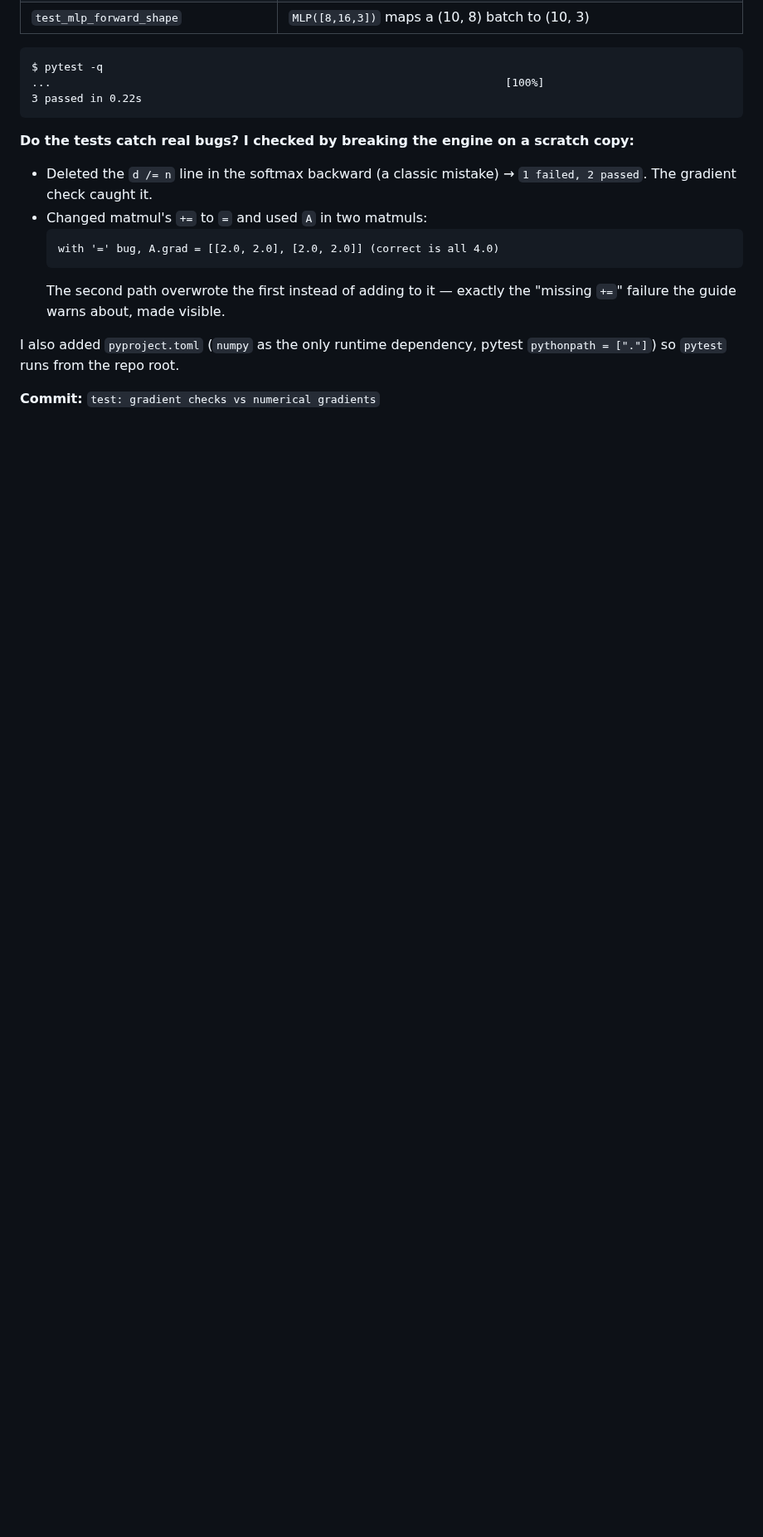
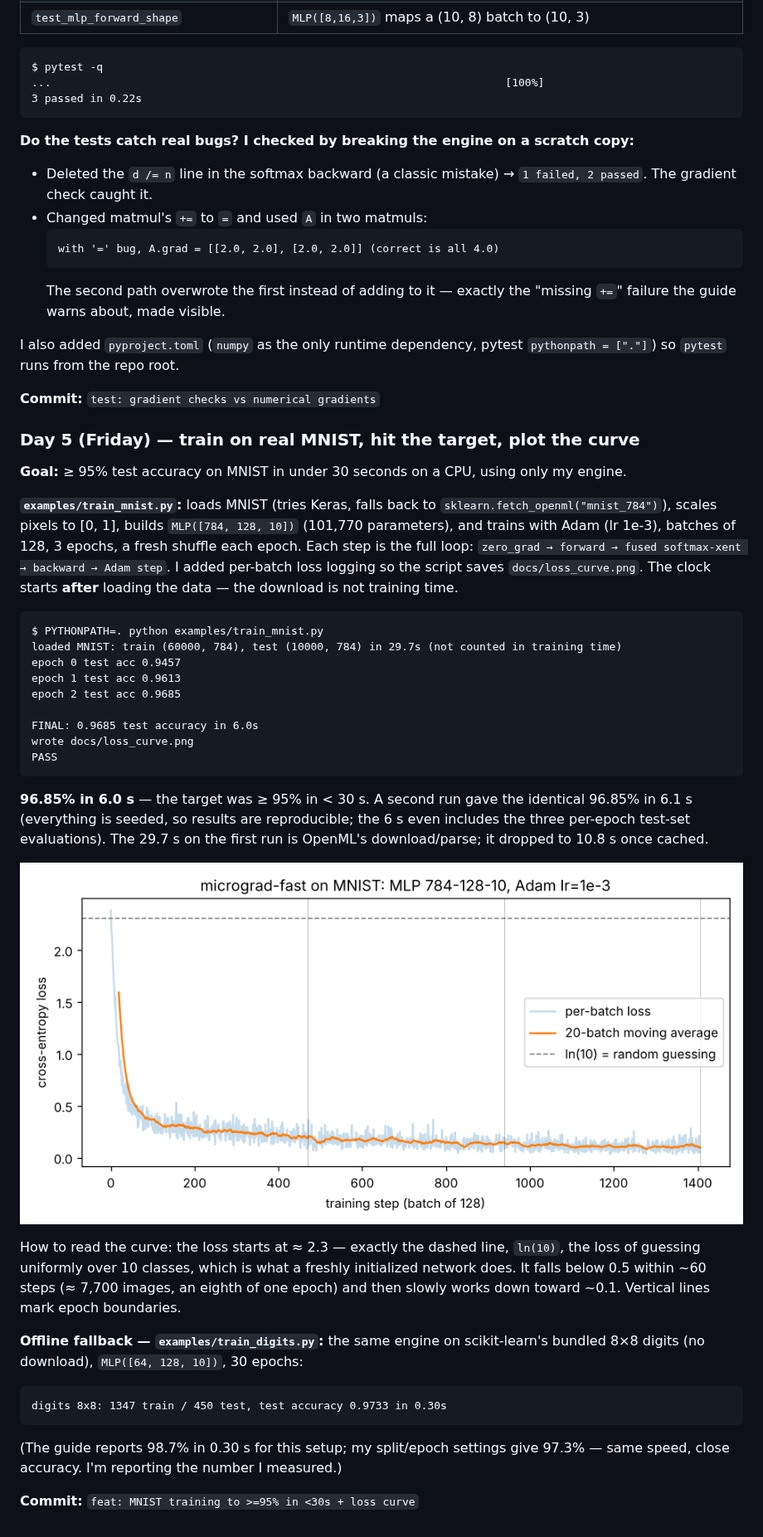
Before and after one commit to kashyapphassan2000-netizen/AI-LEARNING-FOUNDATIONS, a Markdown page: README.md, the part around the change. Shown at 83% size. GitHub-like rendering; pictures changed too: docs/loss_curve.png (added); blank space fills up the shorter version.

Commit message:
feat: MNIST training to >=95% in <30s + loss curve
Co-Authored-By: Claude Opus 5.5 <noreply@anthropic.com>
Claude-Session: https://claude.ai/code/session_011DQeUPJX9RJ5HSCDkjwv7V

````diff
--- a/README.md
+++ b/README.md
@@ -173,3 +173,49 @@ I also added `pyproject.toml` (`numpy` as the only runtime dependency, pytest
 `pythonpath = ["."]`) so `pytest` runs from the repo root.
 
 **Commit:** `test: gradient checks vs numerical gradients`
+
+### Day 5 (Friday) — train on real MNIST, hit the target, plot the curve
+
+**Goal:** ≥ 95% test accuracy on MNIST in under 30 seconds on a CPU, using only my engine.
+
+**`examples/train_mnist.py`:** loads MNIST (tries Keras, falls back to
+`sklearn.fetch_openml("mnist_784")`), scales pixels to [0, 1], builds
+`MLP([784, 128, 10])` (101,770 parameters), and trains with Adam (lr 1e-3),
+batches of 128, 3 epochs, a fresh shuffle each epoch. Each step is the full loop:
+`zero_grad → forward → fused softmax-xent → backward → Adam step`. I added per-batch
+loss logging so the script saves `docs/loss_curve.png`. The clock starts **after**
+loading the data — the download is not training time.
+
+```text
+$ PYTHONPATH=. python examples/train_mnist.py
+loaded MNIST: train (60000, 784), test (10000, 784) in 29.7s (not counted in training time)
+epoch 0 test acc 0.9457
+epoch 1 test acc 0.9613
+epoch 2 test acc 0.9685
+
+FINAL: 0.9685 test accuracy in 6.0s
+wrote docs/loss_curve.png
+PASS
+```
+**96.85% in 6.0 s** — the target was ≥ 95% in < 30 s. A second run gave the identical
+96.85% in 6.1 s (everything is seeded, so results are reproducible; the 6 s even
+includes the three per-epoch test-set evaluations). The 29.7 s on the first run is
+OpenML's download/parse; it dropped to 10.8 s once cached.
+
+![MNIST loss curve](docs/loss_curve.png)
+
+How to read the curve: the loss starts at ≈ 2.3 — exactly the dashed line,
+`ln(10)`, the loss of guessing uniformly over 10 classes, which is what a freshly
+initialized network does. It falls below 0.5 within ~60 steps (≈ 7,700 images, an
+eighth of one epoch) and then slowly works down toward ~0.1. Vertical lines mark
+epoch boundaries.
+
+**Offline fallback — `examples/train_digits.py`:** the same engine on scikit-learn's
+bundled 8×8 digits (no download), `MLP([64, 128, 10])`, 30 epochs:
+```text
+digits 8x8: 1347 train / 450 test, test accuracy 0.9733 in 0.30s
+```
+(The guide reports 98.7% in 0.30 s for this setup; my split/epoch settings give
+97.3% — same speed, close accuracy. I'm reporting the number I measured.)
+
+**Commit:** `feat: MNIST training to >=95% in <30s + loss curve`
````
Also changed, not shown: 2 other files.
